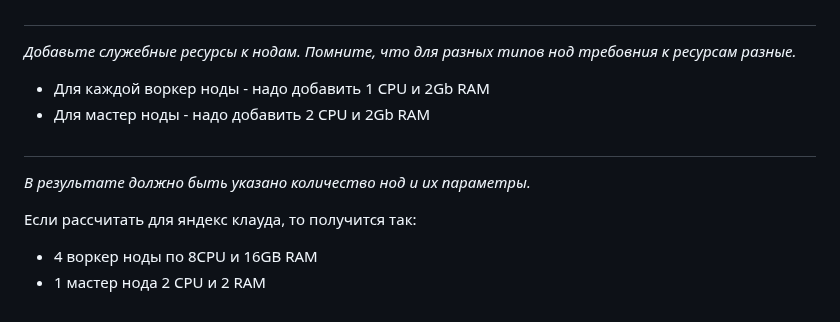
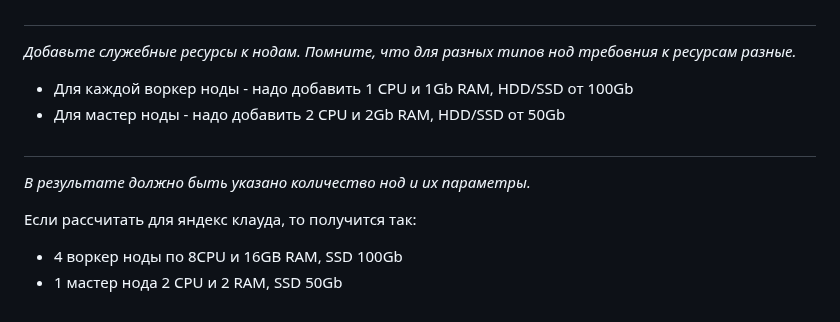
Before and after one commit to dm-chv/devops-netology, a Markdown page: 13-adminkub-01.md, the part around the change. Rendered like a GitHub page.

Commit message:
13-adminkube-01

```diff
--- a/13-adminkub-01.md
+++ b/13-adminkub-01.md
@@ -43,8 +43,8 @@
 
 <i>Добавьте служебные ресурсы к нодам. Помните, что для разных типов нод требовния к ресурсам разные.</i>
 
-* Для каждой воркер ноды - надо добавить 1 CPU и 2Gb RAM
-* Для мастер ноды - надо добавить 2 CPU и 2Gb RAM
+* Для каждой воркер ноды - надо добавить 1 CPU и 1Gb RAM, HDD/SSD от 100Gb
+* Для мастер ноды - надо добавить 2 CPU и 2Gb RAM, HDD/SSD от 50Gb
 
 #
 
@@ -52,5 +52,5 @@
 
 Если рассчитать для яндекс клауда, то получится так:
 
-* 4 воркер ноды по 8CPU и 16GB RAM
-* 1 мастер нода 2 CPU и 2 RAM
+* 4 воркер ноды по 8CPU и 16GB RAM, SSD 100Gb
+* 1 мастер нода 2 CPU и 2 RAM, SSD 50Gb
```
